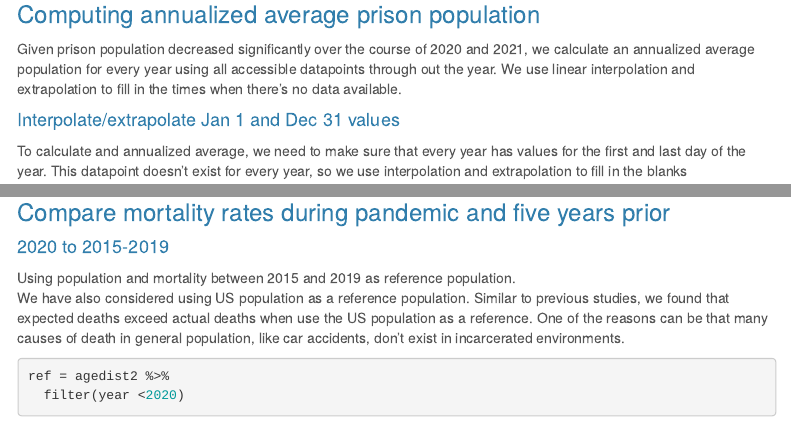
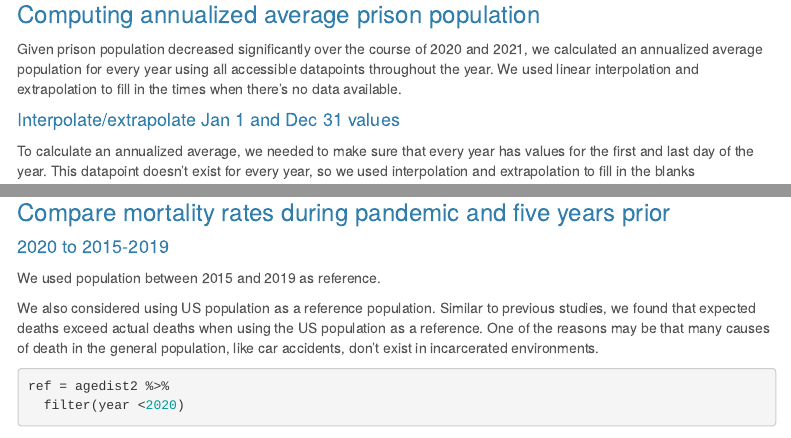
Before and after one commit to NPR-investigations/BOP_all_cause_mortality, an R Markdown document (20220120_BOP_standardized_mortality_count_for_sharing.Rmd): the page in a window 1100 px wide, from 5990 px down, and a second part further down, joined at a grey line. Rendered offline with R 4.5, knitr and Pandoc, with nearby package versions; some code elsewhere in the file could not run offline; menus at the side of the page are left out; column names are cleaned by a stand-in for the janitor package.

Commit message:
Update 20220120_BOP_standardized_mortality_count_for_sharing.Rmd

````diff
--- a/20220120_BOP_standardized_mortality_count_for_sharing.Rmd
+++ b/20220120_BOP_standardized_mortality_count_for_sharing.Rmd
@@ -313,11 +313,11 @@ ggplot()+
 
 ### Computing annualized average prison population
 
-Given prison population decreased significantly over the course of 2020 and 2021, we calculate an annualized average population for every year using all accessible datapoints through out the year. We use linear interpolation and extrapolation to fill in the times when there's no data available.
+Given prison population decreased significantly over the course of 2020 and 2021, we calculated an annualized average population for every year using all accessible datapoints throughout the year. We used linear interpolation and extrapolation to fill in the times when there's no data available.
 
 
 #### Interpolate/extrapolate Jan 1 and Dec 31 values
-To calculate and annualized average, we need to make sure that every year has values for the first and last day of the year. This datapoint doesn't exist for every year, so we use interpolation and extrapolation to fill in the blanks
+To calculate an annualized average, we needed to make sure that every year has values for the first and last day of the year. This datapoint doesn't exist for every year, so we used interpolation and extrapolation to fill in the blanks
 
 ```{r}
 interpolate_population = function(df, year_choice, mode){
@@ -677,8 +677,9 @@ df %>%
 
 ### Compare mortality rates during pandemic and five years prior
 #### 2020 to 2015-2019
-Using population and mortality between 2015 and 2019 as reference population.<br>
-We have also considered using US population as a reference population. Similar to previous studies, we found that expected deaths exceed actual deaths when use the US population as a reference. One of the reasons can be that many causes of death in general population, like car accidents, don't exist in incarcerated environments.
+We used population between 2015 and 2019 as reference.
+
+We also considered using US population as a reference population. Similar to previous studies, we found that expected deaths exceed actual deaths when using the US population as a reference. One of the reasons may be that many causes of death in the general population, like car accidents, don't exist in incarcerated environments.
 
 
 ```{r}
````
Also changed, not shown: 20220120_BOP_standardized_mortality_count_for_sharing.Rmd (2 more changed lines).
